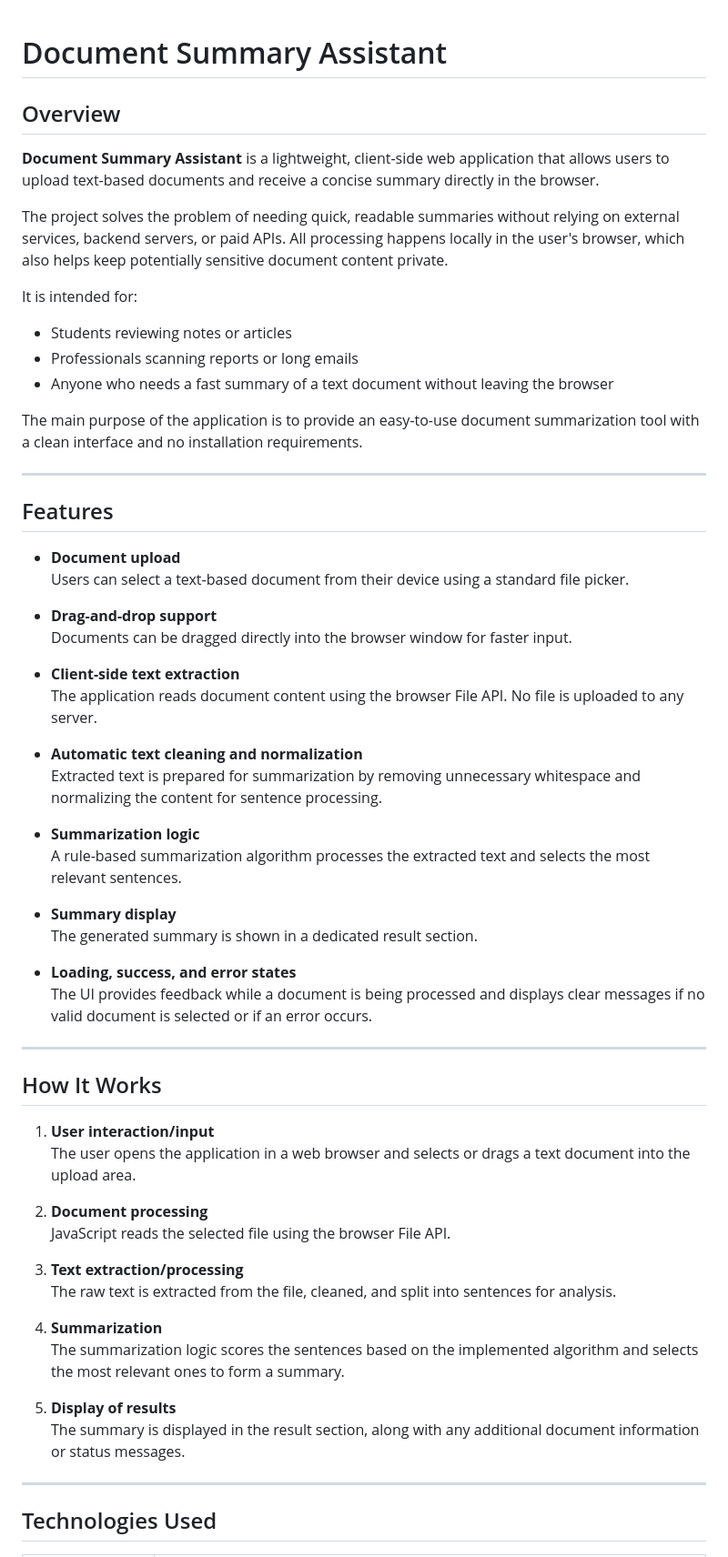
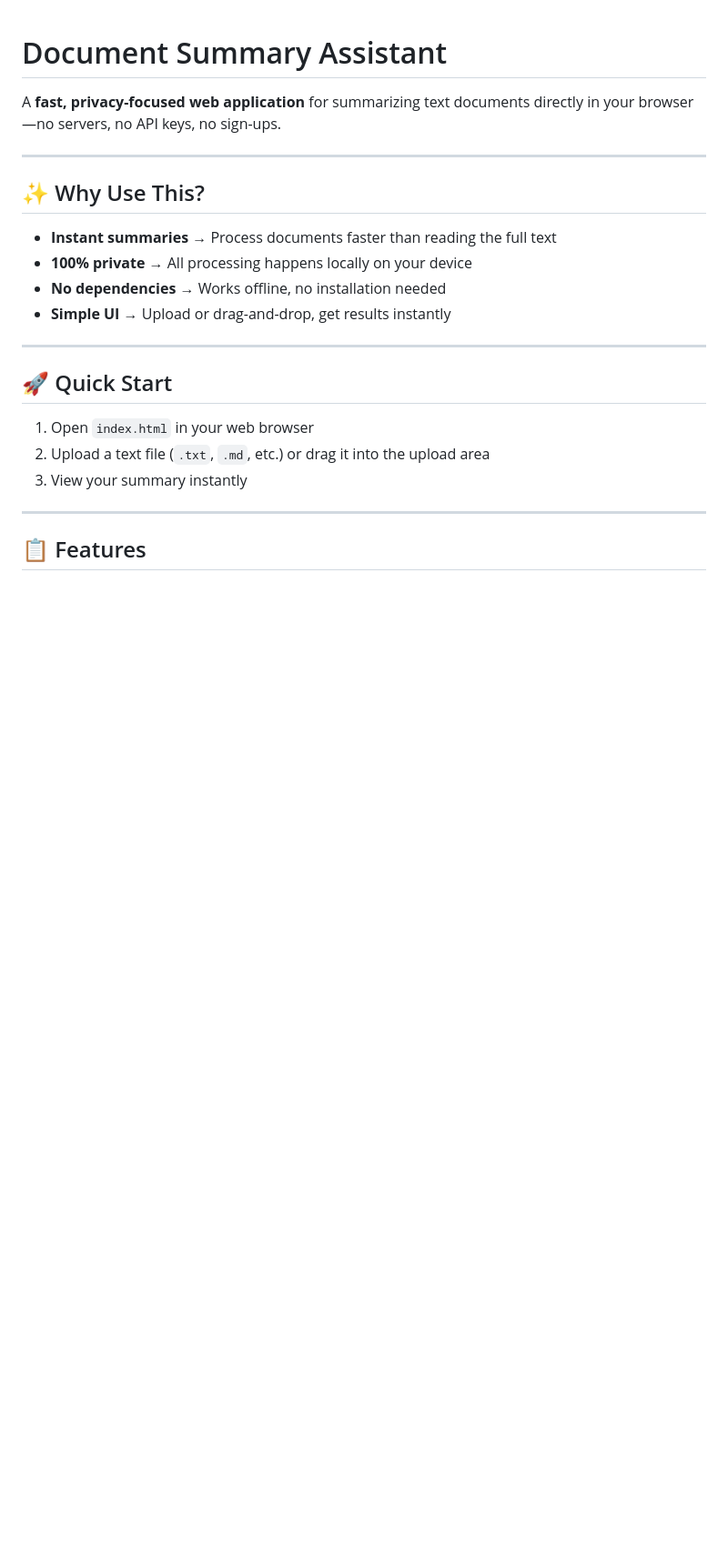
Before and after one commit to PremKumar1801/document-summary-assistant, a Markdown page: README.md, the part around one of its changes. Shown at 91% size. Drawn GitHub-style; blank space fills up the shorter version.

```diff
--- a/README.md
+++ b/README.md
@@ -1,66 +1,25 @@
 # Document Summary Assistant
 
-<!-- Before publishing, verify all details in this README against the official project documentation. -->
-
-## Overview
-
-**Document Summary Assistant** is a lightweight, client-side web application that allows users to upload text-based documents and receive a concise summary directly in the browser.
-
-The project solves the problem of needing quick, readable summaries without relying on external services, backend servers, or paid APIs. All processing happens locally in the user's browser, which also helps keep potentially sensitive document content private.
-
-It is intended for:
-
-- Students reviewing notes or articles
-- Professionals scanning reports or long emails
-- Anyone who needs a fast summary of a text document without leaving the browser
-
-The main purpose of the application is to provide an easy-to-use document summarization tool with a clean interface and no installation requirements.
+A **fast, privacy-focused web application** for summarizing text documents directly in your browser—no servers, no API keys, no sign-ups.
 
 ---
 
-## Features
+## ✨ Why Use This?
 
-- **Document upload**
-  Users can select a text-based document from their device using a standard file picker.
-
-- **Drag-and-drop support**
-  Documents can be dragged directly into the browser window for faster input.
-
-- **Client-side text extraction**
-  The application reads document content using the browser File API. No file is uploaded to any server.
-
-- **Automatic text cleaning and normalization**
-  Extracted text is prepared for summarization by removing unnecessary whitespace and normalizing the content for sentence processing.
-
-- **Summarization logic**
-  A rule-based summarization algorithm processes the extracted text and selects the most relevant sentences.
-
-- **Summary display**
-  The generated summary is shown in a dedicated result section.
-
-- **Loading, success, and error states**
-  The UI provides feedback while a document is being processed and displays clear messages if no valid document is selected or if an error occurs.
+- **Instant summaries** → Process documents faster than reading the full text
+- **100% private** → All processing happens locally on your device
+- **No dependencies** → Works offline, no installation needed
+- **Simple UI** → Upload or drag-and-drop, get results instantly
 
 ---
 
-## How It Works
+## 🚀 Quick Start
 
-1. **User interaction/input**
-   The user opens the application in a web browser and selects or drags a text document into the upload area.
-
-2. **Document processing**
-   JavaScript reads the selected file using the browser File API.
-
-3. **Text extraction/processing**
-   The raw text is extracted from the file, cleaned, and split into sentences for analysis.
-
-4. **Summarization**
-   The summarization logic scores the sentences based on the implemented algorithm and selects the most relevant ones to form a summary.
-
-5. **Display of results**
-   The summary is displayed in the result section, along with any additional document information or status messages.
+1. Open `index.html` in your web browser
+2. Upload a text file (`.txt`, `.md`, etc.) or drag it into the upload area
+3. View your summary instantly
 
 ---
 
-## Technologies Used
+## 📋 Features
 
```
Also changed, not shown: other parts of README.md (+154 -12 lines).
